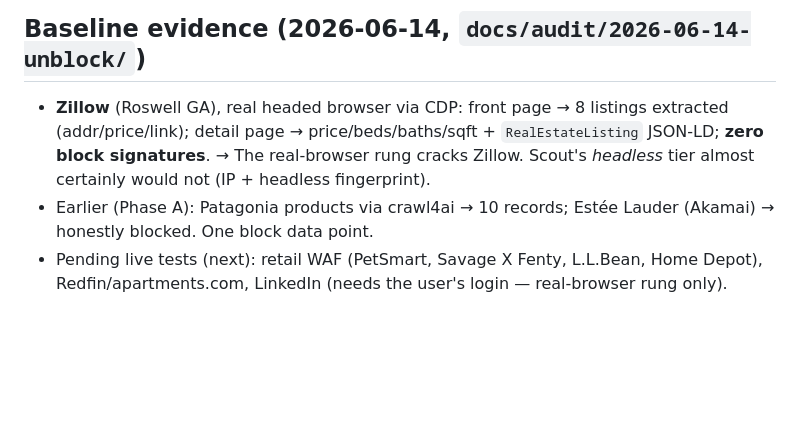
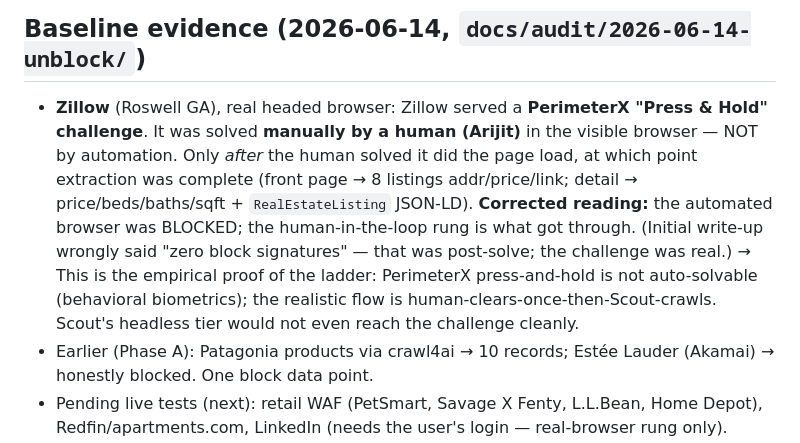
Before and after one commit to arijitchowdhury80/scout, a Markdown page: docs/engine/acquisition-ladder-plan.md, the part around the change. GitHub-like rendering; blank space fills up the shorter version.

Commit message:
docs(engine): correct Zillow baseline — PerimeterX block was human-solved
The earlier 'zero block signatures, real browser cracks Zillow' claim was
wrong: Zillow served a PerimeterX press-and-hold that a human solved
manually; extraction only succeeded post-solve. Corrected reading: the
automated browser was blocked; the human-in-the-loop rung got through.
Press-and-hold is not auto-solvable (behavioral biometrics) — design
around human-clears-once-then-crawl, not auto-bypass.

Co-Authored-By: Claude Opus 4.8 <noreply@anthropic.com>

```diff
--- a/docs/engine/acquisition-ladder-plan.md
+++ b/docs/engine/acquisition-ladder-plan.md
@@ -12,7 +12,7 @@ Not "100% unblock" (impossible vs Akamai/DataDome/PerimeterX/Cloudflare-Enterpri
 
 ## Baseline evidence (2026-06-14, `docs/audit/2026-06-14-unblock/`)
 
-- **Zillow** (Roswell GA), real headed browser via CDP: front page → 8 listings extracted (addr/price/link); detail page → price/beds/baths/sqft + `RealEstateListing` JSON-LD; **zero block signatures**. → The real-browser rung cracks Zillow. Scout's *headless* tier almost certainly would not (IP + headless fingerprint).
+- **Zillow** (Roswell GA), real headed browser: Zillow served a **PerimeterX "Press & Hold" challenge**. It was solved **manually by a human (Arijit)** in the visible browser — NOT by automation. Only *after* the human solved it did the page load, at which point extraction was complete (front page → 8 listings addr/price/link; detail → price/beds/baths/sqft + `RealEstateListing` JSON-LD). **Corrected reading:** the automated browser was BLOCKED; the human-in-the-loop rung is what got through. (Initial write-up wrongly said "zero block signatures" — that was post-solve; the challenge was real.) → This is the empirical proof of the ladder: PerimeterX press-and-hold is not auto-solvable (behavioral biometrics); the realistic flow is human-clears-once-then-Scout-crawls. Scout's headless tier would not even reach the challenge cleanly.
 - Earlier (Phase A): Patagonia products via crawl4ai → 10 records; Estée Lauder (Akamai) → honestly blocked. One block data point.
 - Pending live tests (next): retail WAF (PetSmart, Savage X Fenty, L.L.Bean, Home Depot), Redfin/apartments.com, LinkedIn (needs the user's login — real-browser rung only).
 
```
